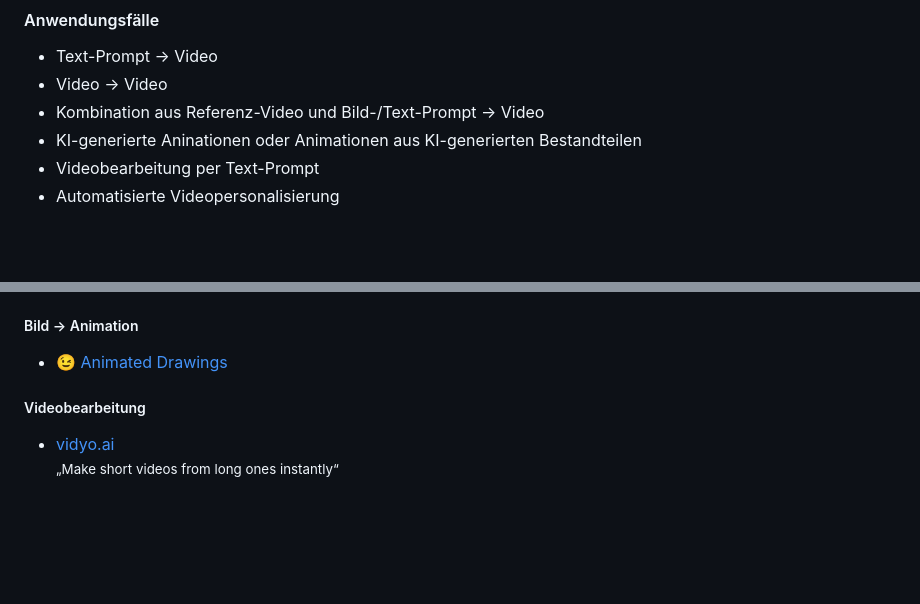
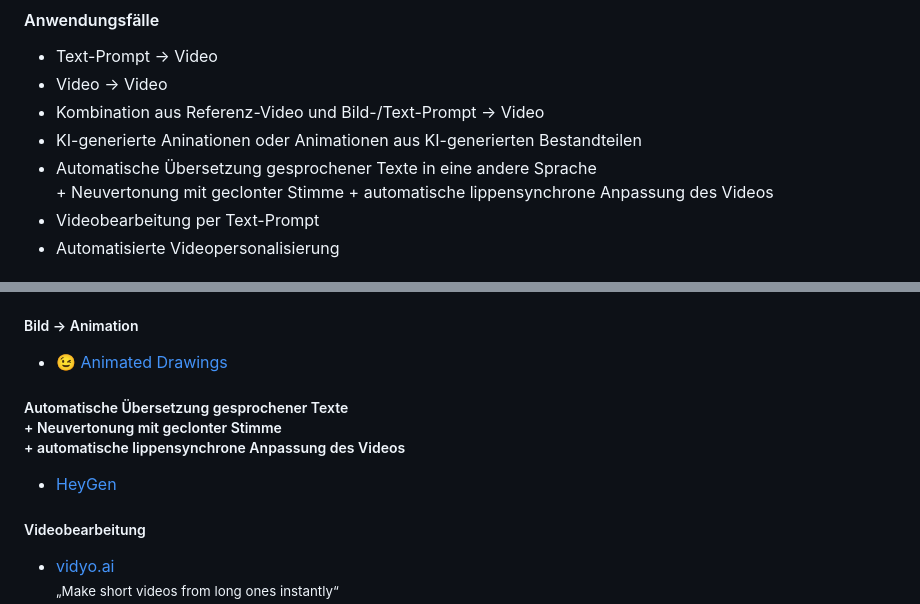
Before and after one commit to MichaelvanLaar/ki-tools-fuer-marketing, a Markdown page: README.md, 2 parts joined by grey strips. Drawn GitHub-style; blank space fills up the shorter version.

Commit message:
📝 docs(README.md): add information about automatic translation feature and HeyGen link The README.md file has been updated to include information about a new feature: automatic translation of spoken texts into another language, re-dubbing with a cloned voice, and automatic lip-sync adjustment of the video. A link to HeyGen, a tool that supports this feature, has also been added. This update provides users with more comprehensive information about the capabilities of the project.

```diff
--- a/README.md
+++ b/README.md
@@ -166,6 +166,7 @@ Latent Diffusion Models“</i><br>(Modell leider noch nicht veröffentlicht, abe
 - Video → Video
 - Kombination aus Referenz-Video und Bild-/Text-Prompt → Video
 - KI-generierte Aninationen oder Animationen aus KI-generierten Bestandteilen
+- Automatische Übersetzung gesprochener Texte in eine andere Sprache<br>+ Neuvertonung mit geclonter Stimme + automatische lippensynchrone Anpassung des Videos
 - Videobearbeitung per Text-Prompt
 - Automatisierte Videopersonalisierung
 
@@ -201,6 +202,10 @@ Latent Diffusion Models“</i><br>(Modell leider noch nicht veröffentlicht, abe
 ##### Bild → Animation
 
 - 😉 [Animated Drawings](https://sketch.metademolab.com/)
+
+##### Automatische Übersetzung gesprochener Texte<br>+ Neuvertonung mit geclonter Stimme<br>+ automatische lippensynchrone Anpassung des Videos
+
+- [HeyGen](https://labs.heygen.com/video-translate)
 
 ##### Videobearbeitung
 
```
